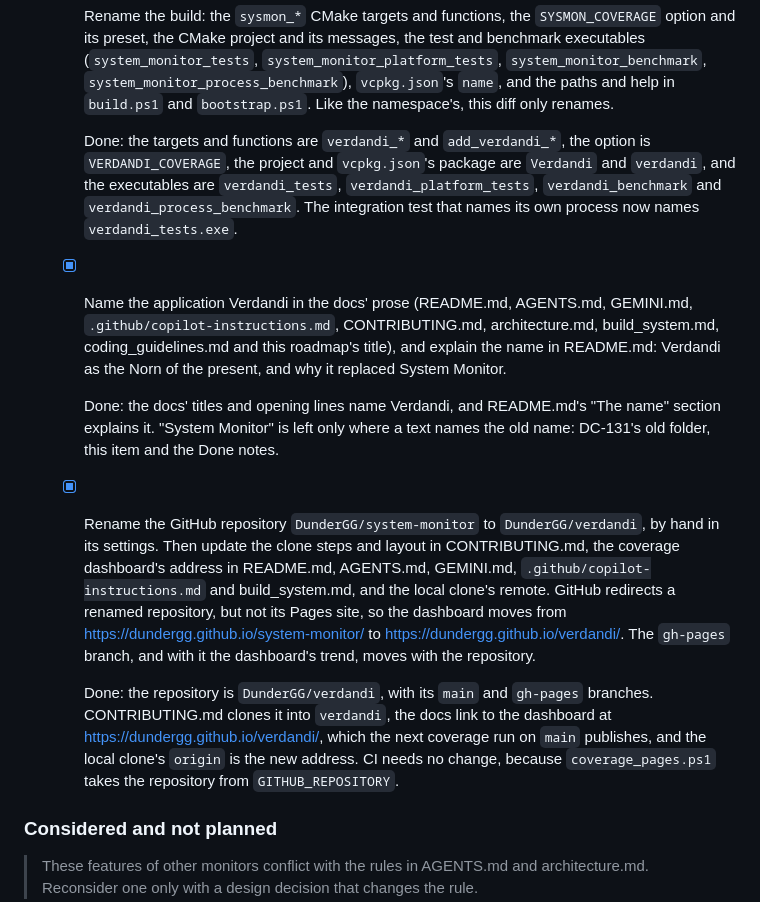
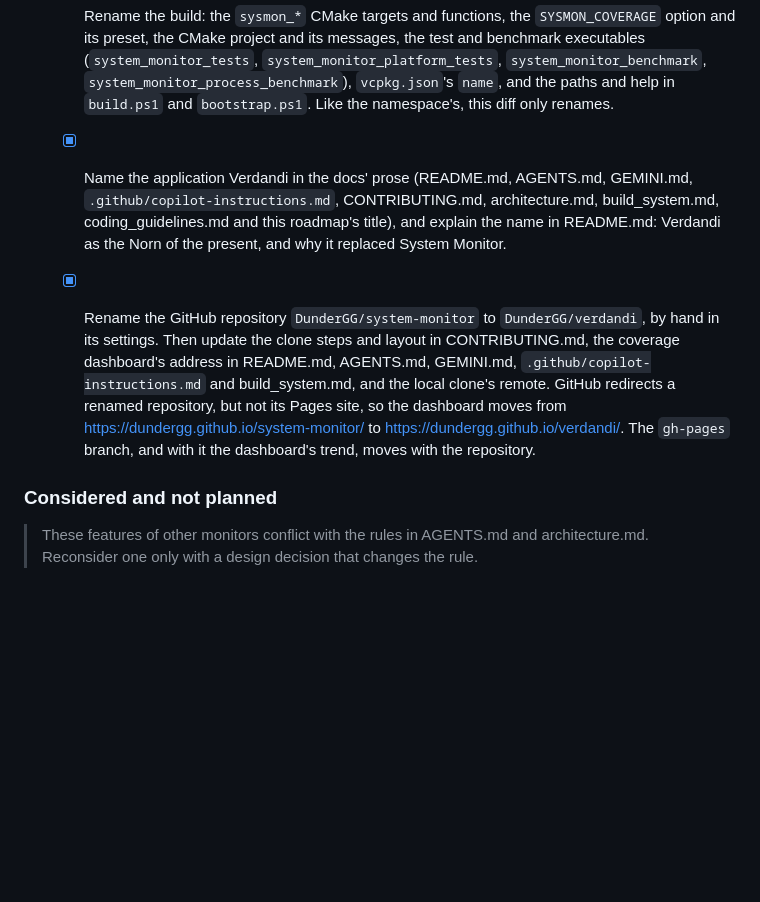
Before and after one commit to DunderGG/system-monitor, a Markdown page: roadmap.md, the part around one of its changes. GitHub-like rendering; blank space fills up the shorter version.

```diff
--- a/roadmap.md
+++ b/roadmap.md
@@ -533,14 +520,8 @@ Each action needs an access right beyond `PROCESS_QUERY_LIMITED_INFORMATION`, so
   - [x] Rename the build: the `sysmon_*` CMake targets and functions, the `SYSMON_COVERAGE` option and its preset, the CMake project and its messages, the test and benchmark executables (`system_monitor_tests`, `system_monitor_platform_tests`, `system_monitor_benchmark`, `system_monitor_process_benchmark`), `vcpkg.json`'s `name`, and the paths and help in `build.ps1` and `bootstrap.ps1`. Like the namespace's, this diff only renames.
-
-    Done: the targets and functions are `verdandi_*` and `add_verdandi_*`, the option is `VERDANDI_COVERAGE`, the project and `vcpkg.json`'s package are `Verdandi` and `verdandi`, and the executables are `verdandi_tests`, `verdandi_platform_tests`, `verdandi_benchmark` and `verdandi_process_benchmark`. The integration test that names its own process now names `verdandi_tests.exe`.
 
   - [x] Name the application Verdandi in the docs' prose (README.md, AGENTS.md, GEMINI.md, `.github/copilot-instructions.md`, CONTRIBUTING.md, architecture.md, build_system.md, coding_guidelines.md and this roadmap's title), and explain the name in README.md: Verdandi as the Norn of the present, and why it replaced System Monitor.
 
-    Done: the docs' titles and opening lines name Verdandi, and README.md's "The name" section explains it. "System Monitor" is left only where a text names the old name: DC-131's old folder, this item and the Done notes.
-
   - [x] Rename the GitHub repository `DunderGG/system-monitor` to `DunderGG/verdandi`, by hand in its settings. Then update the clone steps and layout in CONTRIBUTING.md, the coverage dashboard's address in README.md, AGENTS.md, GEMINI.md, `.github/copilot-instructions.md` and build_system.md, and the local clone's remote. GitHub redirects a renamed repository, but not its Pages site, so the dashboard moves from <https://dundergg.github.io/system-monitor/> to <https://dundergg.github.io/verdandi/>. The `gh-pages` branch, and with it the dashboard's trend, moves with the repository.
-
-    Done: the repository is `DunderGG/verdandi`, with its `main` and `gh-pages` branches. CONTRIBUTING.md clones it into `verdandi`, the docs link to the dashboard at <https://dundergg.github.io/verdandi/>, which the next coverage run on `main` publishes, and the local clone's `origin` is the new address. CI needs no change, because `coverage_pages.ps1` takes the repository from `GITHUB_REPOSITORY`.
 
 ### Considered and not planned
 
```
Also changed, not shown: other parts of roadmap.md (+1 -14 lines).
